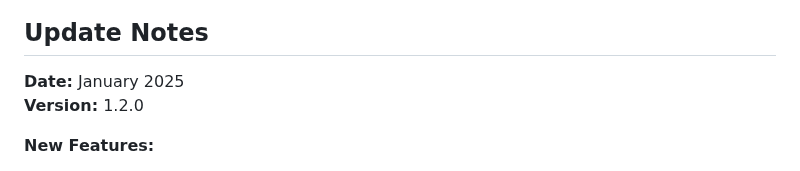
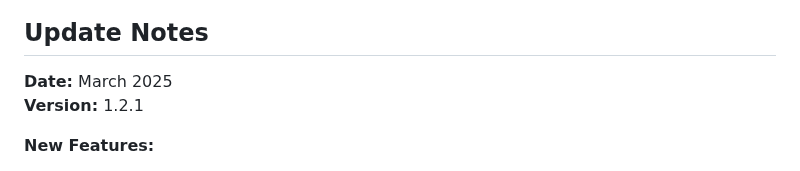
Before and after one commit to ZhangLabTJU/fastBCR, a Markdown page: README.md, the part around one of its changes. Drawn GitHub-style.

```diff
--- a/README.md
+++ b/README.md
@@ -8,8 +8,8 @@
 
 ## Update Notes
 
-**Date:** January 2025
-**Version:** 1.2.0
+**Date:** March 2025
+**Version:** 1.2.1
 
 **New Features:**
 - **Integration with fastBCR-p**
```
Also changed, not shown: other parts of README.md (+1 -1 lines).
